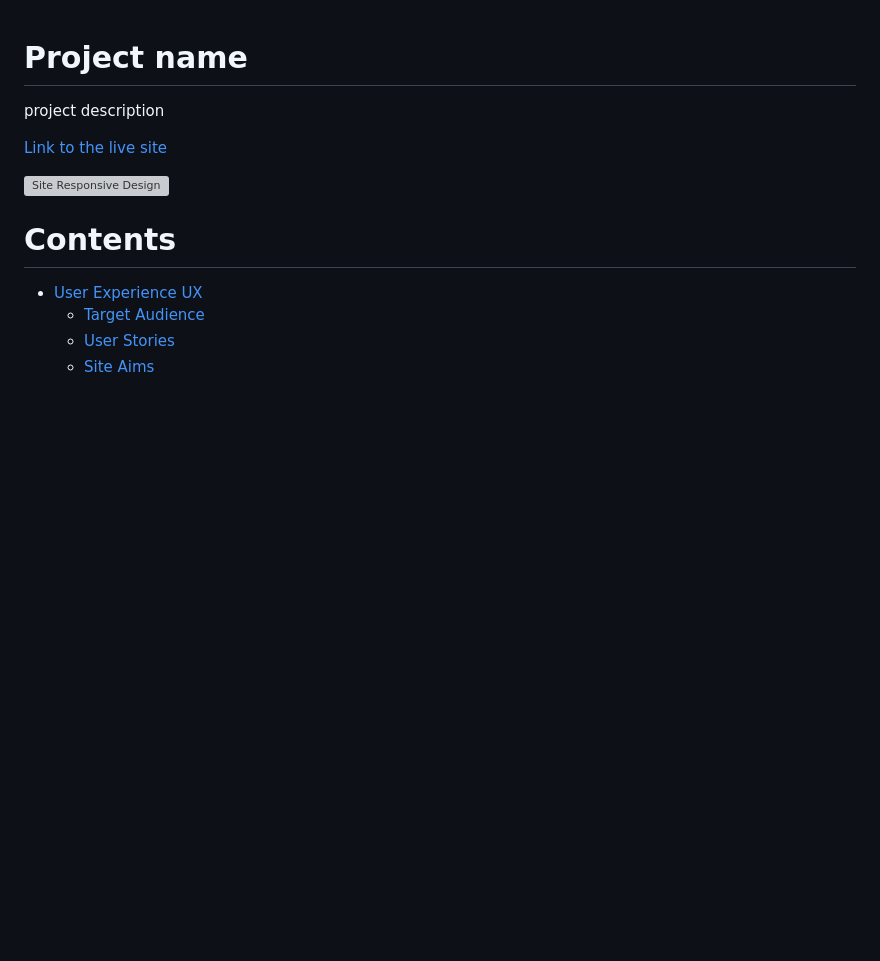
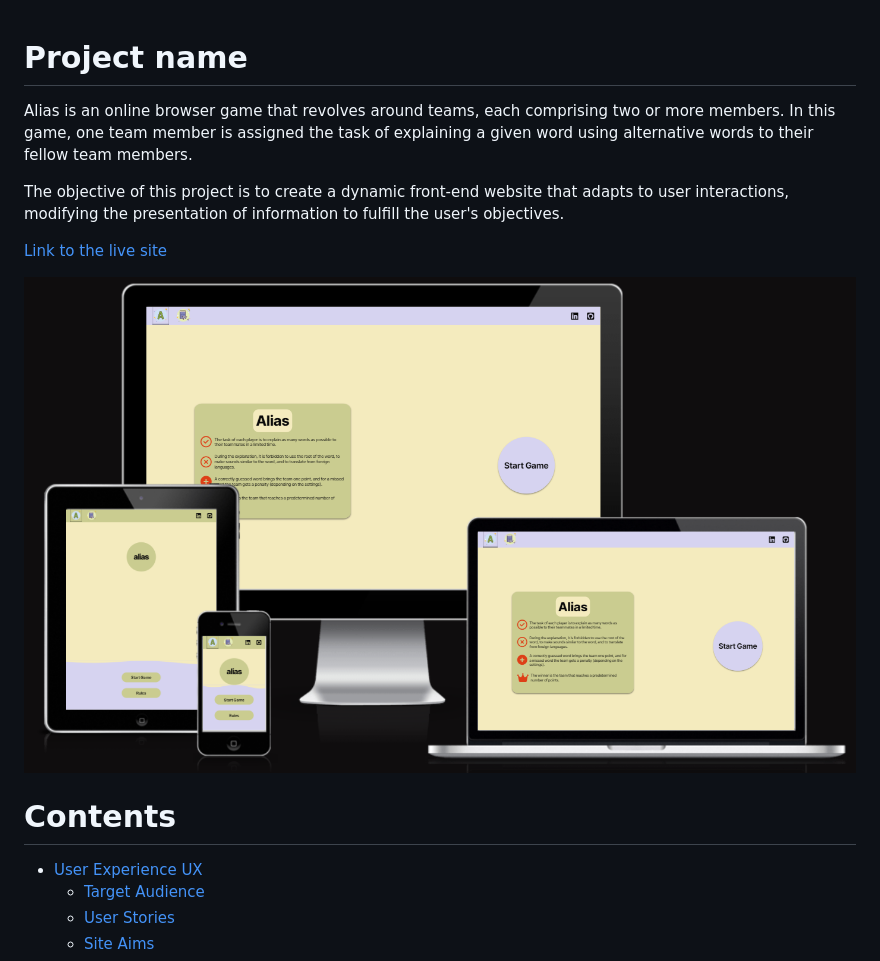
Before and after one commit to Dima-Bulavenko/alias, a Markdown page: README.md, the part around the change. Drawn GitHub-style; pictures changed too: assets/images/readme/responsive_view.PNG (added); blank space fills up the shorter version; grey boxes are pictures that could not be loaded.

Commit message:
docs: Fill "Project name" section.

```diff
--- a/README.md
+++ b/README.md
@@ -1,10 +1,13 @@
 # Project name
 
-project description
 
-[Link to the live site]()
+Alias is an online browser game that revolves around teams, each comprising two or more members. In this game, one team member is assigned the task of explaining a given word using alternative words to their fellow team members.
 
-![Site Responsive Design]()
+The objective of this project is to create a dynamic front-end website that adapts to user interactions, modifying the presentation of information to fulfill the user's objectives.
+
+[Link to the live site](https://dima-bulavenko.github.io/alias/)
+
+![Site Responsive Design](./assets/images/readme/responsive_view.PNG)
 
 # Contents
 
```
